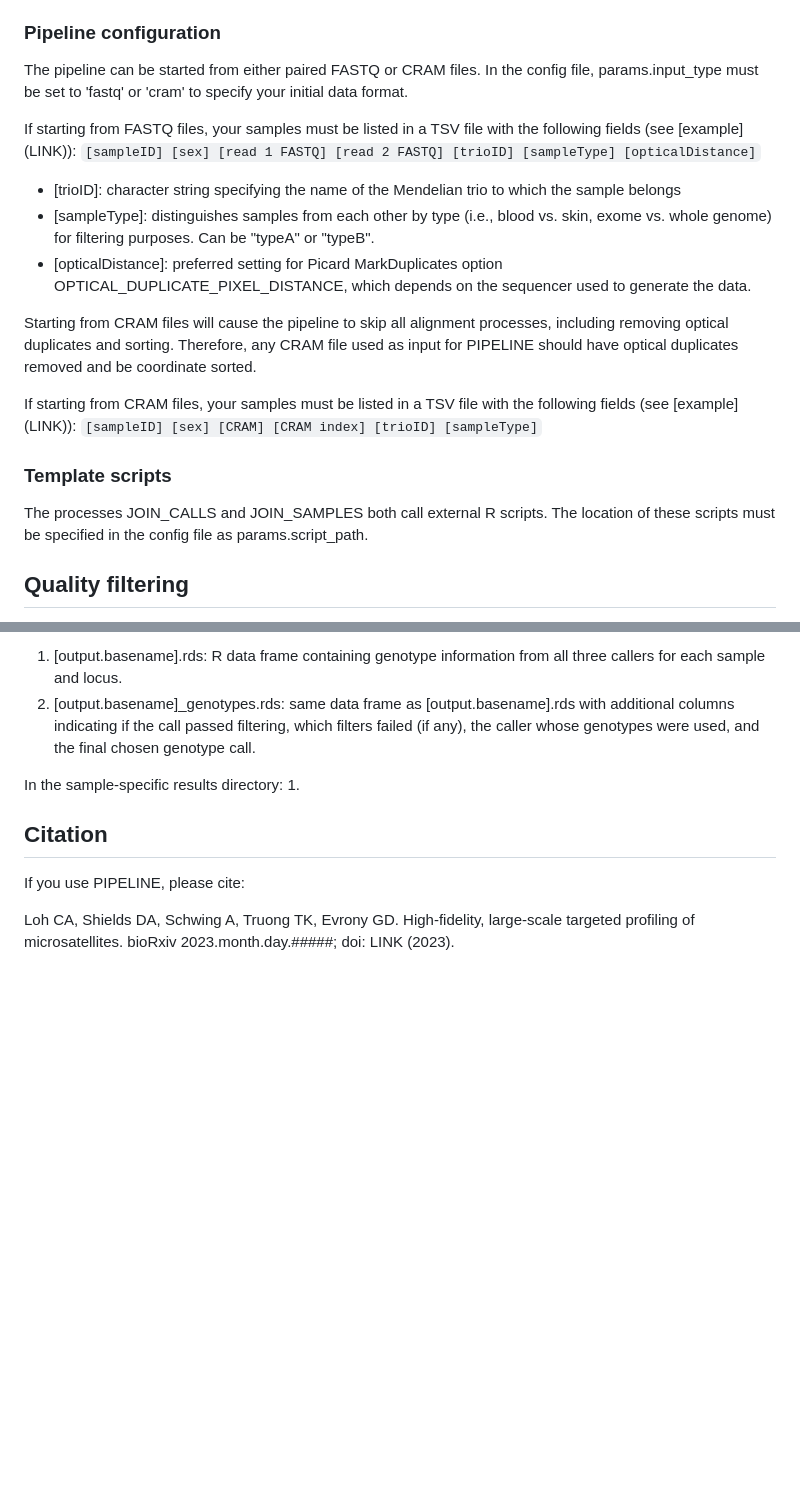
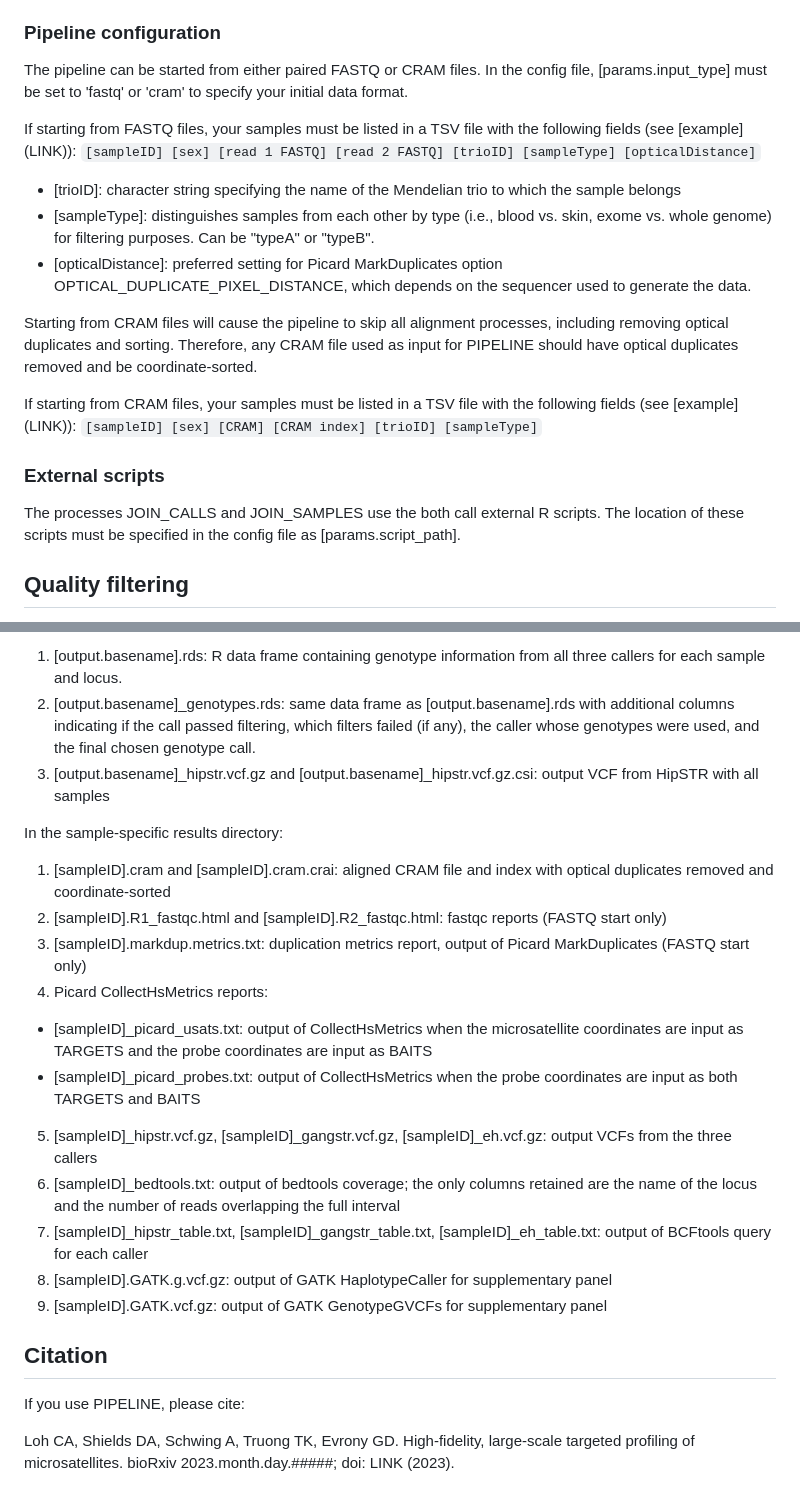
Before and after one commit to evronylab/STREAM, a Markdown page: README.md, 2 parts joined by grey strips. Rendered like a GitHub page; blank space fills up the shorter version.

````diff
--- a/README.md
+++ b/README.md
@@ -53,21 +51,21 @@ The Picard toolkit's CollectHsMetrics also requires the coordinates of the probe
 - [R] (https://cran.r-project.org/bin/windows/base/)
 
 ### Pipeline configuration
-The pipeline can be started from either paired FASTQ or CRAM files. In the config file, params.input_type must be set to 'fastq' or 'cram' to specify your initial data format.
+The pipeline can be started from either paired FASTQ or CRAM files. In the config file, [params.input_type] must be set to 'fastq' or 'cram' to specify your initial data format.
 
 If starting from FASTQ files, your samples must be listed in a TSV file with the following fields (see [example] (LINK)):
-  ```[sampleID] [sex] [read 1 FASTQ] [read 2 FASTQ] [trioID] [sampleType] [opticalDistance]```
-  - [trioID]: character string specifying the name of the Mendelian trio to which the sample belongs
-  - [sampleType]: distinguishes samples from each other by type (i.e., blood vs. skin, exome vs. whole genome) for filtering purposes. Can be "typeA" or "typeB".
-  - [opticalDistance]: preferred setting for Picard MarkDuplicates option OPTICAL_DUPLICATE_PIXEL_DISTANCE, which depends on the sequencer used to generate the data.
+```[sampleID] [sex] [read 1 FASTQ] [read 2 FASTQ] [trioID] [sampleType] [opticalDistance]```
+- [trioID]: character string specifying the name of the Mendelian trio to which the sample belongs
+- [sampleType]: distinguishes samples from each other by type (i.e., blood vs. skin, exome vs. whole genome) for filtering purposes. Can be "typeA" or "typeB".
+- [opticalDistance]: preferred setting for Picard MarkDuplicates option OPTICAL_DUPLICATE_PIXEL_DISTANCE, which depends on the sequencer used to generate the data.
 
-Starting from CRAM files will cause the pipeline to skip all alignment processes, including removing optical duplicates and sorting. Therefore, any CRAM file used as input for PIPELINE should have optical duplicates removed and be coordinate sorted.
+Starting from CRAM files will cause the pipeline to skip all alignment processes, including removing optical duplicates and sorting. Therefore, any CRAM file used as input for PIPELINE should have optical duplicates removed and be coordinate-sorted.
 
 If starting from CRAM files, your samples must be listed in a TSV file with the following fields (see [example] (LINK)):
-  ```[sampleID] [sex] [CRAM] [CRAM index] [trioID] [sampleType]```
+ ```[sampleID] [sex] [CRAM] [CRAM index] [trioID] [sampleType]```
 
-### Template scripts
-The processes JOIN_CALLS and JOIN_SAMPLES both call external R scripts. The location of these scripts must be specified in the config file as params.script_path.
+### External scripts
+The processes JOIN_CALLS and JOIN_SAMPLES use the both call external R scripts. The location of these scripts must be specified in the config file as [params.script_path].
 
 ## Quality filtering
 PIPELINE outputs an R data frame containing genotype information from all three callers for each sample and locus (the data frame is stored as an RDS file). In order to generate a list of final genotypes, the raw data is passed through a script that filters the genotype calls on a variety of quality metrics, then chooses a caller whose genotypes will be used across all samples at each locus.
@@ -83,9 +81,20 @@ Note: [items in brackets] refer to parameters defined in the nextflow config fil
 In the main results directory:
 1. [output.basename].rds: R data frame containing genotype information from all three callers for each sample and locus.
 2. [output.basename]_genotypes.rds: same data frame as [output.basename].rds with additional columns indicating if the call passed filtering, which filters failed (if any), the caller whose genotypes were used, and the final chosen genotype call.
+3. [output.basename]_hipstr.vcf.gz and [output.basename]_hipstr.vcf.gz.csi: output VCF from HipSTR with all samples
 
 In the sample-specific results directory:
-1.
+1. [sampleID].cram and [sampleID].cram.crai: aligned CRAM file and index with optical duplicates removed and coordinate-sorted
+2. [sampleID].R1_fastqc.html and [sampleID].R2_fastqc.html: fastqc reports (FASTQ start only)
+3. [sampleID].markdup.metrics.txt: duplication metrics report, output of Picard MarkDuplicates (FASTQ start only)
+4. Picard CollectHsMetrics reports:
+ - [sampleID]_picard_usats.txt: output of CollectHsMetrics when the microsatellite coordinates are input as TARGETS and the probe coordinates are input as BAITS
+ - [sampleID]_picard_probes.txt: output of CollectHsMetrics when the probe coordinates are input as both TARGETS and BAITS
+5. [sampleID]_hipstr.vcf.gz, [sampleID]_gangstr.vcf.gz, [sampleID]_eh.vcf.gz: output VCFs from the three callers
+6. [sampleID]_bedtools.txt: output of bedtools coverage; the only columns retained are the name of the locus and the number of reads overlapping the full interval
+7. [sampleID]_hipstr_table.txt, [sampleID]_gangstr_table.txt, [sampleID]_eh_table.txt: output of BCFtools query for each caller
+8. [sampleID].GATK.g.vcf.gz: output of GATK HaplotypeCaller for supplementary panel
+9. [sampleID].GATK.vcf.gz: output of GATK GenotypeGVCFs for supplementary panel
 
 
 
````
Also changed, not shown: other parts of README.md (+13 -15 lines).
